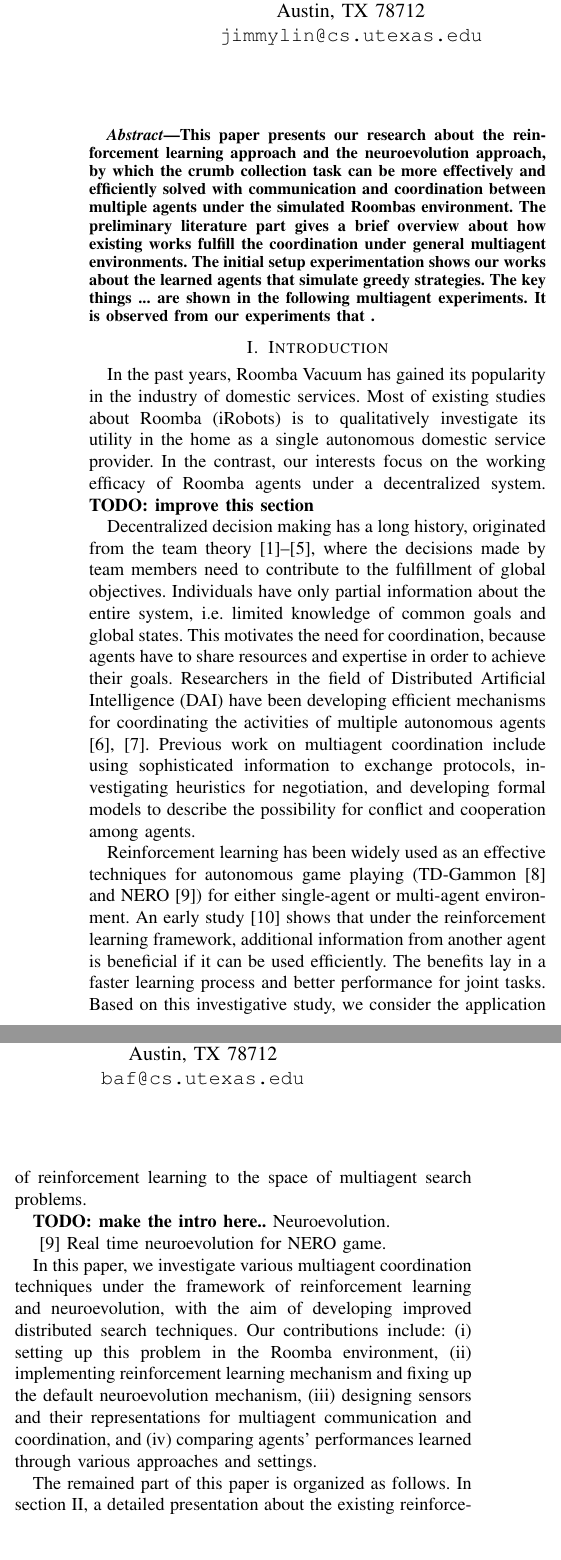
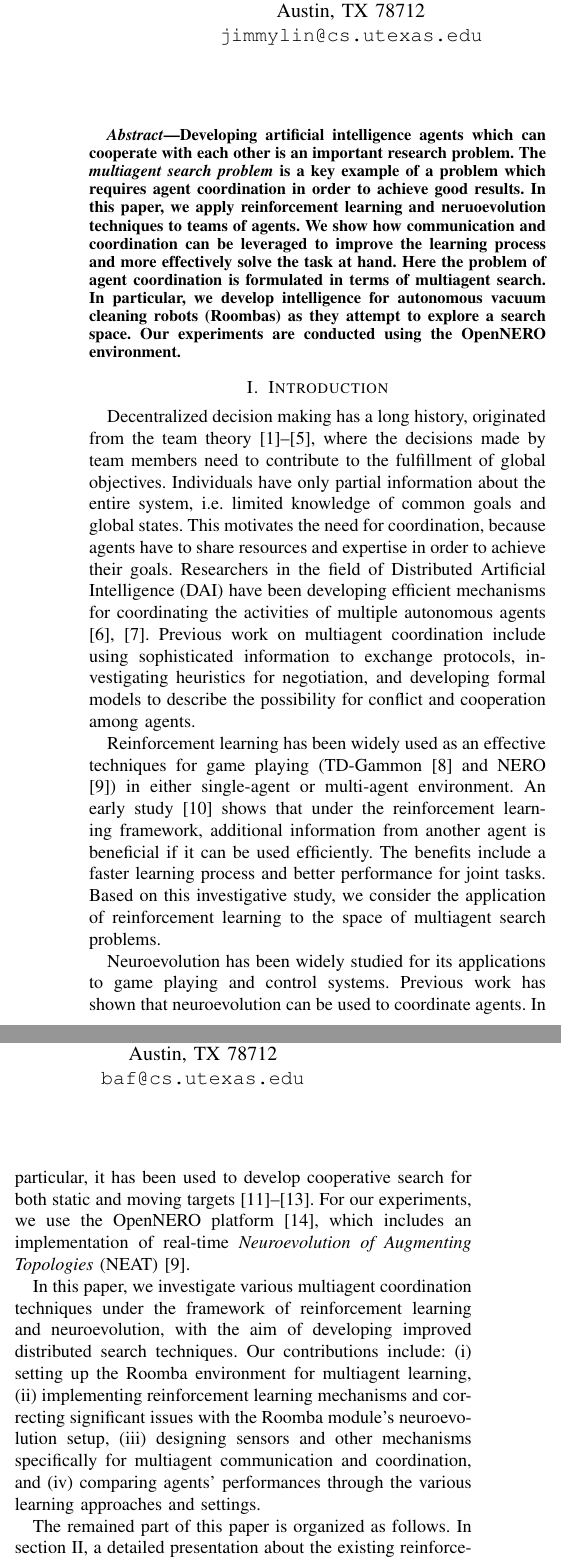
Before and after one commit to JimmyLin192/MultiagentSystem, a LaTeX paper (report/report.tex): two parts of the columns of page 1 of 9, joined at a grey line, cut so that both start at the same text, the shorter picture padded with empty space. Compiled offline with pdfLaTeX.

Commit message:
Barry's final changes

```diff
--- a/report/report.tex
+++ b/report/report.tex
@@ -44,20 +44,10 @@ Austin, TX 78712 \\
 % in the abstract
 \begin{abstract}
     % aim of this paper
-    This paper presents our research about the reinforcement learning approach
-    and the neuroevolution approach, by which the crumb collection task can be
-    more effectively and efficiently solved with communication and
-    coordination between multiple agents under the simulated Roombas
-    environment.
-    % literature
-    The preliminary literature part gives a brief overview about how existing
-    works fulfill the coordination under general multiagent environments.
-    % results
-    The initial setup experimentation shows our works about the
-    learned agents that simulate greedy strategies.
-    The key things ... are shown in the following multiagent experiments.
-    % important conclusion
-    It is observed from our experiments that .
+    Developing artificial intelligence agents which can cooperate with each other is an important research problem. The \textit{multiagent search problem} is a key example of a problem which requires agent coordination in order to achieve good results.
+    In this paper, we apply reinforcement learning and neruoevolution techniques to teams of agents. We show how communication and coordination can be leveraged to improve the learning process and more effectively solve the task at hand.
+    Here the problem of agent coordination is formulated in terms of multiagent search. In particular, we develop intelligence for autonomous vacuum cleaning robots (Roombas) as they attempt to explore a search space.
+    Our experiments are conducted using the OpenNERO environment.
 \end{abstract}
 
 \IEEEpeerreviewmaketitle
@@ -67,12 +57,7 @@ Austin, TX 78712 \\
 \section{Introduction}
 % TODO: why we investigate Roomba
 % utility of roomba and some literatures about its usage in real world
-In the past years, Roomba Vacuum has gained its popularity in the industry of
-domestic services.  Most of existing studies about Roomba (iRobots) is to
-qualitatively investigate its utility in the home as a single autonomous
-domestic service provider. In the contrast, our interests focus on the working
-efficacy of Roomba agents under a decentralized system.
-\textbf{TODO: improve this section}
+
 
 % Decentralized system
 Decentralized decision making has a long history, originated from the team
@@ -93,18 +78,16 @@ possibility for conflict and cooperation among agents.
 
 % Reinforcement learning
 Reinforcement learning has been widely used as an effective techniques for
-autonomous game playing (TD-Gammon \cite{tesauro1994td} and NERO
-\cite{stanley2005real}) for either single-agent or multi-agent environment.
+game playing (TD-Gammon \cite{tesauro1994td} and NERO
+\cite{stanley2005real}) in either single-agent or multi-agent environment.
 An early study \cite{tan1993multi} shows that under the reinforcement learning
 framework, additional information from another agent is beneficial if it
-can be used efficiently. The benefits lay in a faster learning process and better performance for joint tasks.
+can be used efficiently. The benefits include a faster learning process and better performance for joint tasks.
 Based on this investigative study, we consider the application of reinforcement learning to the space of multiagent search problems.
 
 % Neuroevolution: intro & motivation
-\textbf{TODO: make the intro here..}
-Neuroevolution.
-
-\cite{stanley2005real} Real time neuroevolution for NERO game.
+Neuroevolution has been widely studied for its applications to game playing and control systems. Previous work has shown that neuroevolution can be used to coordinate agents. In particular, it has been used to develop cooperative search for both static and moving targets \cite{yong2001cooperative, rajagopalan2011role, rawal2010coevolution}.
+For our experiments, we use the OpenNERO platform \cite{karpov2008opennero}, which includes an implementation of real-time \textit{Neuroevolution of Augmenting Topologies} (NEAT) \cite{stanley2005real}.
 
 % Our aim and contributions in this paper
 In this paper, we
@@ -112,12 +95,12 @@ investigate various multiagent coordination techniques under the framework of
 reinforcement learning and neuroevolution, with the aim of developing improved
 distributed search techniques.
 Our contributions include:
-(i) setting up this problem in the Roomba environment,
-(ii) implementing reinforcement learning mechanism and fixing up the default
-neuroevolution mechanism,
-(iii) designing sensors and their representations for multiagent
+(i)  setting up the Roomba environment for multiagent learning,
+(ii) implementing reinforcement learning mechanisms and correcting significant issues with the Roomba module's
+neuroevolution setup,
+(iii) designing sensors and other mechanisms specifically for multiagent
 communication and coordination, and
-(iv) comparing agents' performances learned through various approaches and
+(iv) comparing agents' performances through the various learning approaches and
 settings.
 
 % outline of this paper
```
Also changed, not shown: report/report.bib (+11 -0 lines), report/report.pdf, report/report.tex (49 more changed lines).
